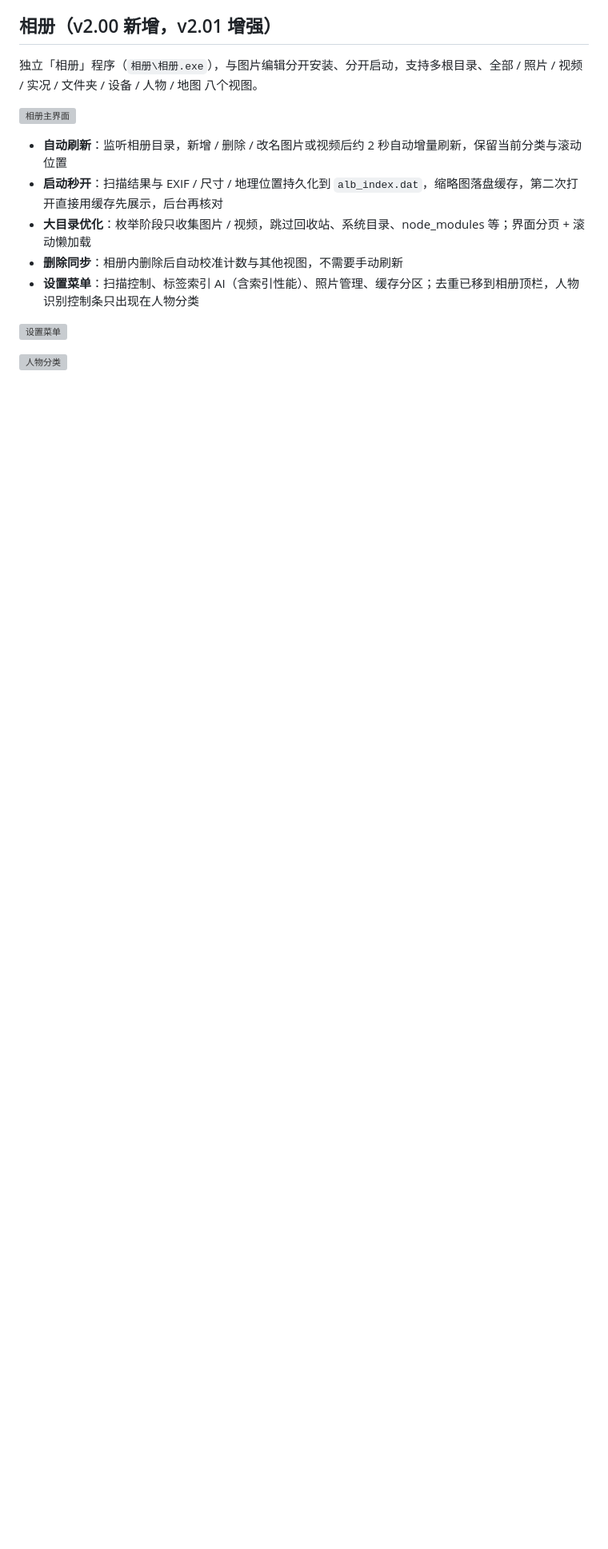
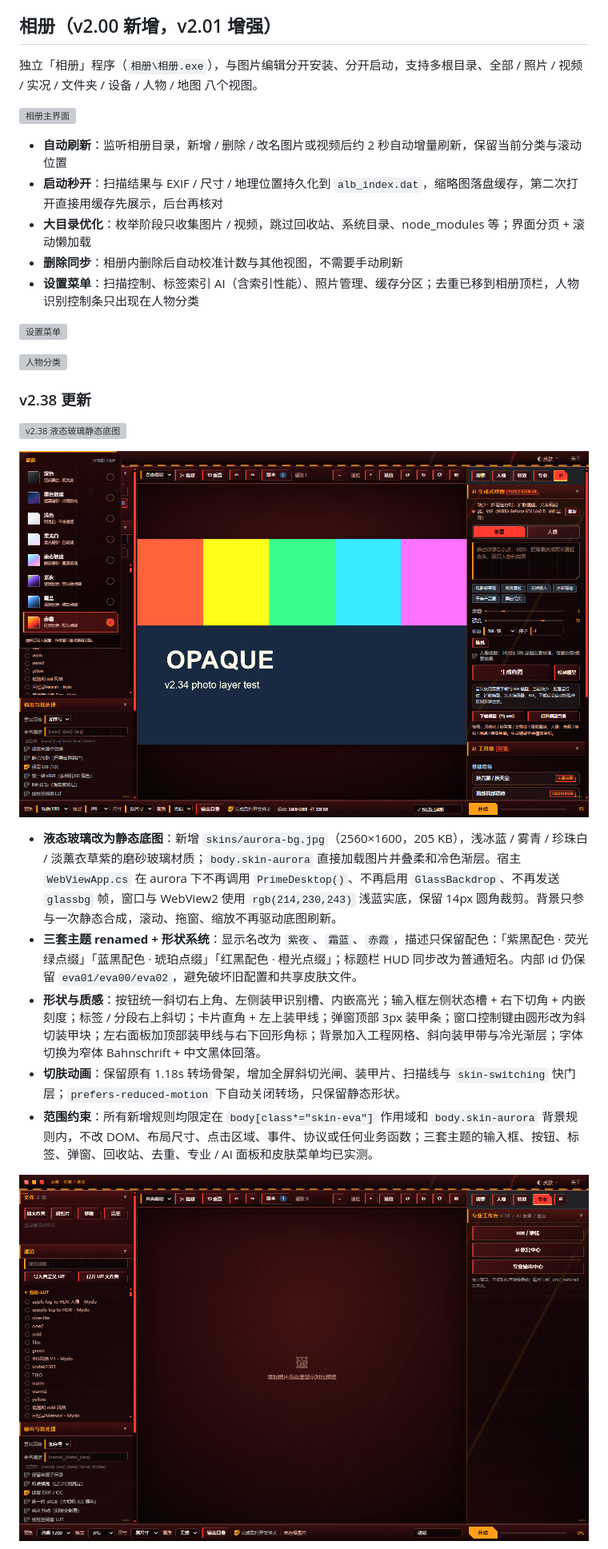
Before and after one commit to lqy072072/image-batch-tool, a Markdown page: README.md, the part around one of its changes. Shown at 80% size. GitHub-like rendering; pictures changed too: docs/screenshots/v238_eva02_edit.png (added), docs/screenshots/v238_skin_menu.png (added); blank space fills up the shorter version; grey boxes are pictures that could not be loaded.

```diff
--- a/README.md
+++ b/README.md
@@ -79,3 +79,17 @@ GitHub Release 资产名为 `image-batch-tool_v2.37_setup.exe`；本地构建文
 
 ![人物分类](docs/screenshots/album_v210_person.png)
 
+### v2.38 更新
+
+![v2.38 液态玻璃静态底图](docs/screenshots/v238_aurora_edit.png)
+
+![v2.38 皮肤菜单与主题形状](docs/screenshots/v238_skin_menu.png)
+
+- **液态玻璃改为静态底图**：新增 `skins/aurora-bg.jpg`（2560×1600，205 KB），浅冰蓝 / 雾青 / 珍珠白 / 淡薰衣草紫的磨砂玻璃材质；`body.skin-aurora` 直接加载图片并叠柔和冷色渐层。宿主 `WebViewApp.cs` 在 aurora 下不再调用 `PrimeDesktop()`、不再启用 `GlassBackdrop`、不再发送 `glassbg` 帧，窗口与 WebView2 使用 `rgb(214,230,243)` 浅蓝实底，保留 14px 圆角裁剪。背景只参与一次静态合成，滚动、拖窗、缩放不再驱动底图刷新。
+- **三套主题 renamed + 形状系统**：显示名改为 `紫夜`、`霜蓝`、`赤霞`，描述只保留配色：「紫黑配色 · 荧光绿点缀」「蓝黑配色 · 琥珀点缀」「红黑配色 · 橙光点缀」；标题栏 HUD 同步改为普通短名。内部 id 仍保留 `eva01/eva00/eva02`，避免破坏旧配置和共享皮肤文件。
+- **形状与质感**：按钮统一斜切右上角、左侧装甲识别槽、内嵌高光；输入框左侧状态槽 + 右下切角 + 内嵌刻度；标签 / 分段右上斜切；卡片直角 + 左上装甲线；弹窗顶部 3px 装甲条；窗口控制键由圆形改为斜切装甲块；左右面板加顶部装甲线与右下回形角标；背景加入工程网格、斜向装甲带与冷光渐层；字体切换为窄体 Bahnschrift + 中文黑体回落。
+- **切肤动画**：保留原有 1.18s 转场骨架，增加全屏斜切光闸、装甲片、扫描线与 `skin-switching` 快门层；`prefers-reduced-motion` 下自动关闭转场，只保留静态形状。
+- **范围约束**：所有新增规则均限定在 `body[class*="skin-eva"]` 作用域和 `body.skin-aurora` 背景规则内，不改 DOM、布局尺寸、点击区域、事件、协议或任何业务函数；三套主题的输入框、按钮、标签、弹窗、回收站、去重、专业 / AI 面板和皮肤菜单均已实测。
+
+![v2.38 赤霞装甲形状系统](docs/screenshots/v238_eva02_edit.png)
+
```
Also changed, not shown: other parts of README.md (+16 -14 lines), .release_body_v238.md (added, +47 -0 lines), v2.38_回归测试报告.md (added, +134 -0 lines), docs/screenshots/v238_eva00_album.png (added), skins/aurora-bg.jpg (added), 13 other files.
